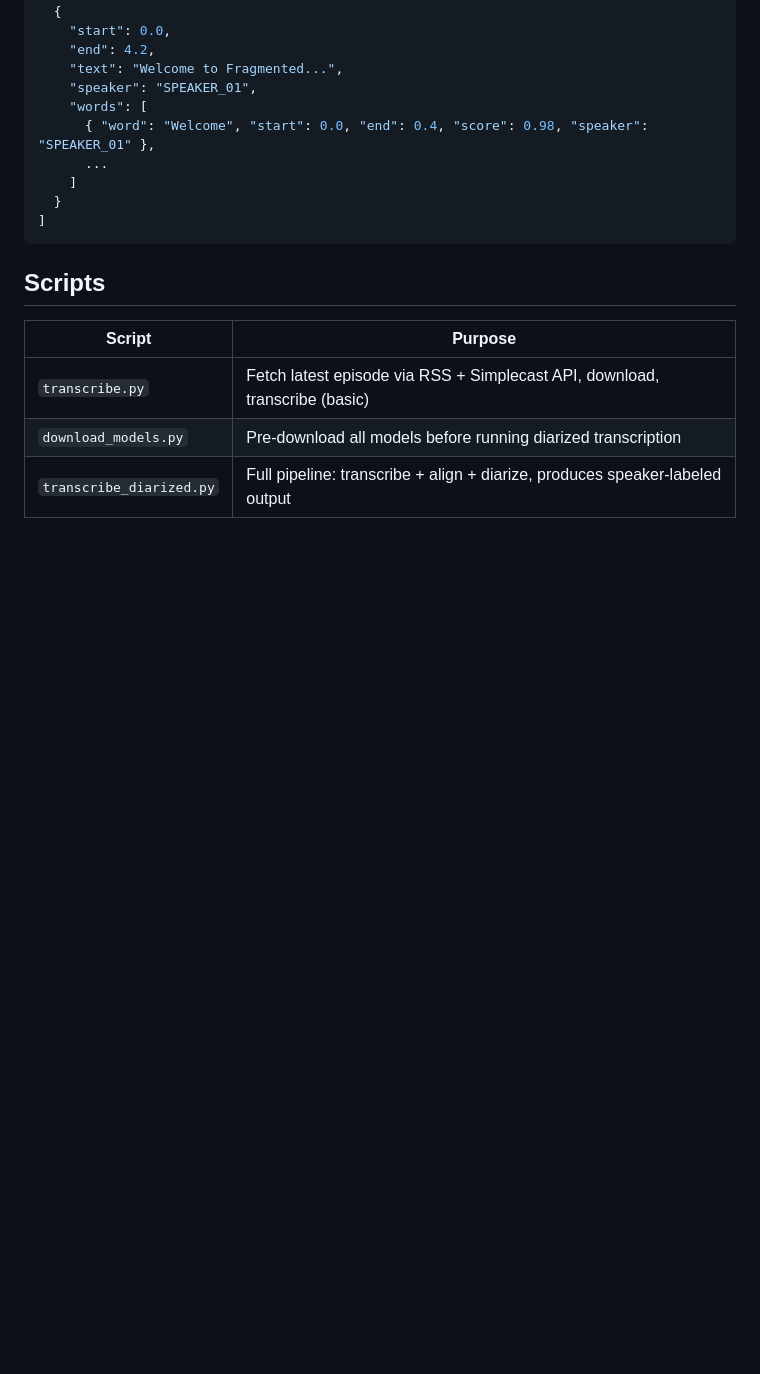
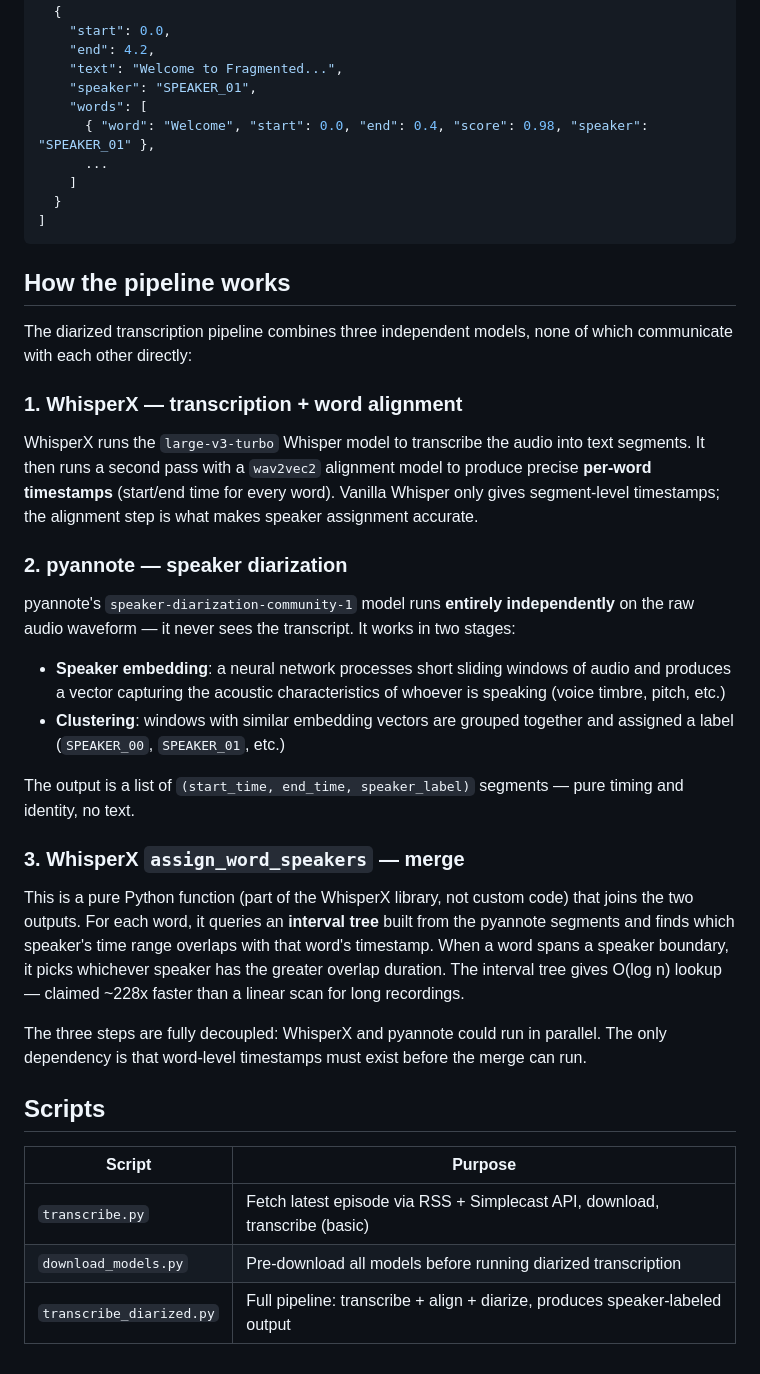
Before and after one commit to big-coding-dino/AndroidDevNews, a Markdown page: podcast/README.md, the part around the change. Drawn GitHub-style; blank space fills up the shorter version.

Commit message:
document transcription pipeline in podcast README

````diff
--- a/podcast/README.md
+++ b/podcast/README.md
@@ -116,6 +116,25 @@ And I'm Yuri, the other host of Fragmented...
 ]
 ```
 
+## How the pipeline works
+
+The diarized transcription pipeline combines three independent models, none of which communicate with each other directly:
+
+### 1. WhisperX — transcription + word alignment
+WhisperX runs the `large-v3-turbo` Whisper model to transcribe the audio into text segments. It then runs a second pass with a `wav2vec2` alignment model to produce precise **per-word timestamps** (start/end time for every word). Vanilla Whisper only gives segment-level timestamps; the alignment step is what makes speaker assignment accurate.
+
+### 2. pyannote — speaker diarization
+pyannote's `speaker-diarization-community-1` model runs **entirely independently** on the raw audio waveform — it never sees the transcript. It works in two stages:
+- **Speaker embedding**: a neural network processes short sliding windows of audio and produces a vector capturing the acoustic characteristics of whoever is speaking (voice timbre, pitch, etc.)
+- **Clustering**: windows with similar embedding vectors are grouped together and assigned a label (`SPEAKER_00`, `SPEAKER_01`, etc.)
+
+The output is a list of `(start_time, end_time, speaker_label)` segments — pure timing and identity, no text.
+
+### 3. WhisperX `assign_word_speakers` — merge
+This is a pure Python function (part of the WhisperX library, not custom code) that joins the two outputs. For each word, it queries an **interval tree** built from the pyannote segments and finds which speaker's time range overlaps with that word's timestamp. When a word spans a speaker boundary, it picks whichever speaker has the greater overlap duration. The interval tree gives O(log n) lookup — claimed ~228x faster than a linear scan for long recordings.
+
+The three steps are fully decoupled: WhisperX and pyannote could run in parallel. The only dependency is that word-level timestamps must exist before the merge can run.
+
 ## Scripts
 
 | Script | Purpose |
````
